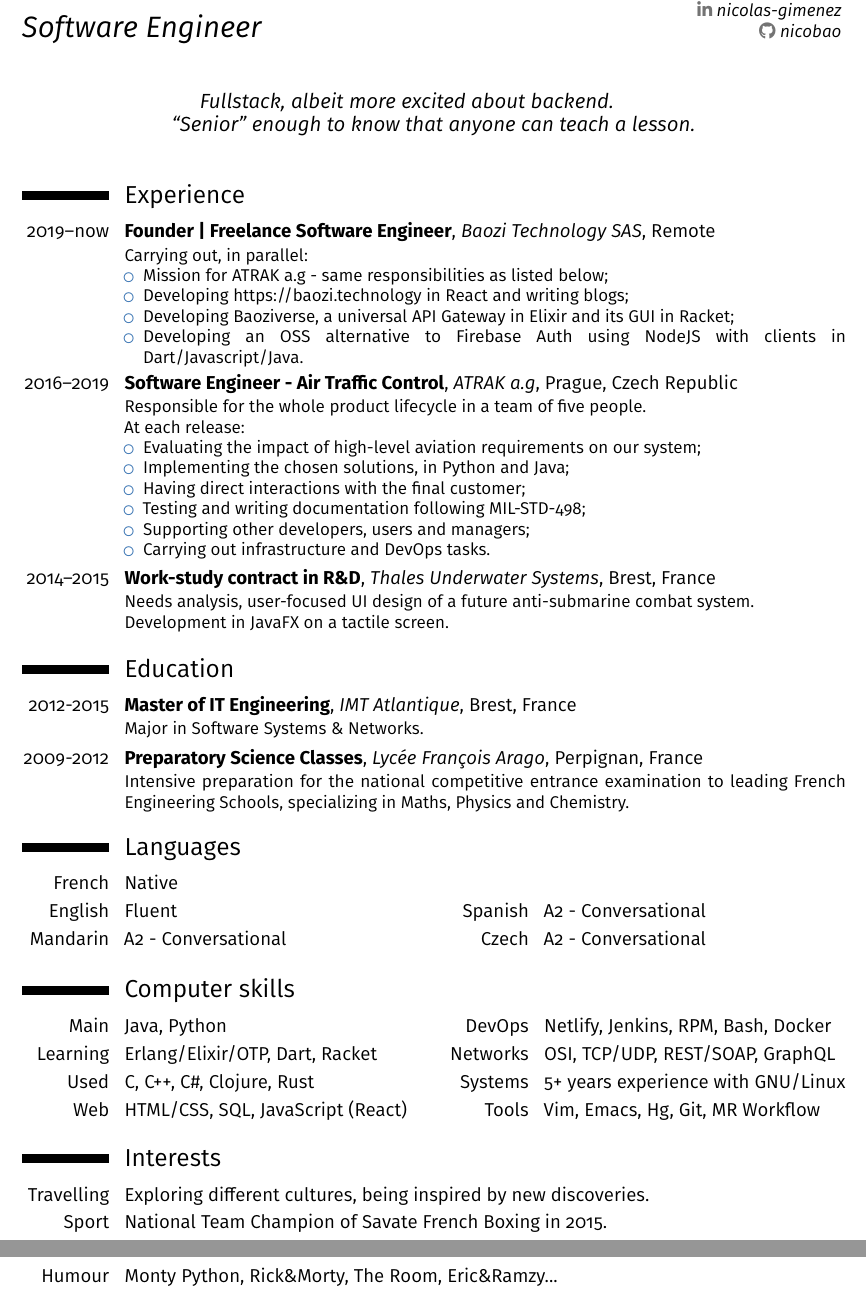
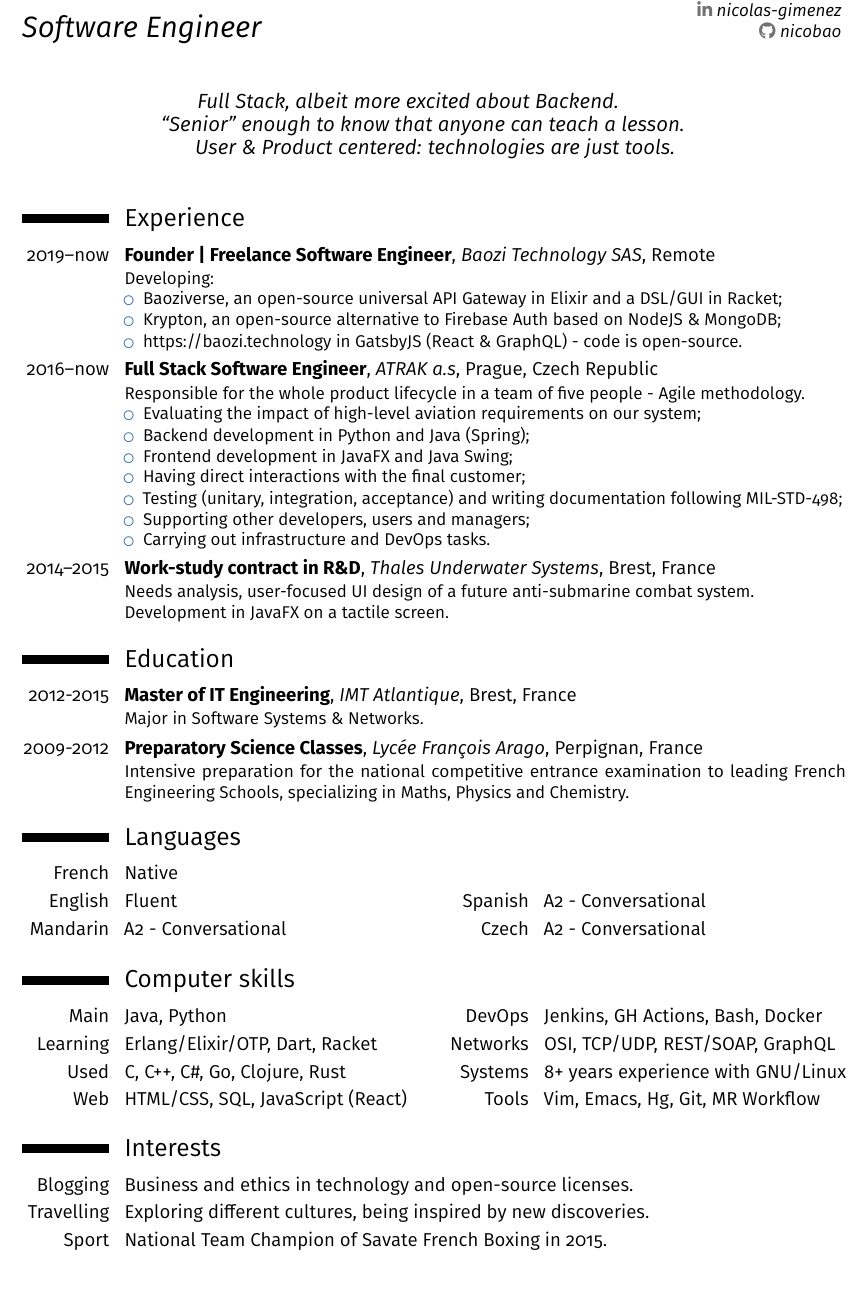
Before and after one commit to nicobao/cv-cover, a LaTeX CV (cv.tex): two parts of pages 1 and 2 of 2 before the commit and part of the page after it, the two joined at a grey line, cut so that both start at the same text. Compiled offline with pdfLaTeX.

Commit message:
Update CV to show more about my business/soft skills

```diff
--- a/cv.tex
+++ b/cv.tex
@@ -47,8 +47,9 @@
 \social[github]{nicobao}                              % optional, remove / comment the line if not wanted
 % \photo[90pt][0pt]{profile.png}                       % optional, remove / comment the line if not wanted; '64pt' is the height the picture must be resized to, 0.4pt is the thickness of the frame around it (put it to 0pt for no frame) and 'picture' is the name of the picture file
 
-\quote{Fullstack, albeit more excited about backend.\newline ``Senior'' enough to
-  know that anyone can teach a lesson.}                                 % optional, remove / comment the line if not wanted
+\quote{Full Stack, albeit more excited about Backend.\newline ``Senior'' enough to
+  know that anyone can teach a lesson.\newline User \& Product centered:
+  technologies are just tools.}
 
 % Increase quote size: https://tex.stackexchange.com/a/247503/213552
 \let\originalrecomputecvlengths\recomputecvlengths
@@ -77,22 +78,23 @@
 %\subsection{Vocational}
 
 \cventry{2019--now}{Founder | Freelance Software Engineer}{Baozi Technology
-  SAS}{Remote}{}{Carrying out, in parallel:
+  SAS}{Remote}{}{Developing:%
 \begin{itemize}%
-\item Mission for ATRAK a.g - same responsibilities as listed below;
-\item Developing https://baozi.technology in React and writing blogs;
-\item Developing Baoziverse, a universal API Gateway in Elixir and its GUI in Racket;
-\item Developing an OSS alternative to Firebase Auth using NodeJS with clients in Dart/Javascript/Java.
+\item Baoziverse, an open-source universal API Gateway in Elixir and a DSL/GUI in Racket;
+\item Krypton, an open-source alternative to Firebase Auth based on NodeJS \& MongoDB;
+\item https://baozi.technology in GatsbyJS (React \& GraphQL) - code is
+  open-source.
 \end{itemize}}
 
-\cventry{2016--2019}{Software Engineer - Air Traffic Control}{ATRAK a.g}{Prague}{Czech
-  Republic}{Responsible for the whole product lifecycle in a team of five people.\newline{}%
-At each release:%
+\cventry{2016--now}{Full Stack Software Engineer}{ATRAK a.s}{Prague}{Czech
+  Republic}{Responsible for the whole product lifecycle in a team of five
+  people - Agile methodology.%
 \begin{itemize}%
 \item Evaluating the impact of high-level aviation requirements on our system;
-\item Implementing the chosen solutions, in Python and Java;
+\item Backend development in Python and Java (Spring);
+\item Frontend development in JavaFX and Java Swing;
 \item Having direct interactions with the final customer;
-\item Testing and writing documentation following MIL-STD-498;
+\item Testing (unitary, integration, acceptance) and writing documentation following MIL-STD-498;
 \item Supporting other developers, users and managers;
 \item Carrying out infrastructure and DevOps tasks.
 \end{itemize}}
@@ -117,16 +119,17 @@ At each release:%
 \cvdoubleitem{Mandarin}{A2 - Conversational}{Czech}{A2 - Conversational}
 
 \section{Computer skills}
-\cvdoubleitem{Main}{Java, Python}{DevOps}{Netlify, Jenkins, RPM, Bash, Docker}
+\cvdoubleitem{Main}{Java, Python}{DevOps}{Jenkins, GH Actions, Bash, Docker}
 \cvdoubleitem{Learning}{Erlang/Elixir/OTP, Dart, Racket}{Networks}{OSI, TCP/UDP,
   REST/SOAP, GraphQL}
-\cvdoubleitem{Used}{C, C++, C\#, Clojure, Rust}{Systems}{5+ years experience with GNU/Linux}
+\cvdoubleitem{Used}{C, C++, C\#, Go, Clojure, Rust}{Systems}{8+ years experience with GNU/Linux}
 \cvdoubleitem{Web}{HTML/CSS, SQL, JavaScript (React)}{Tools}{Vim, Emacs, Hg, Git, MR Workflow}
 
 \section{Interests}
+\cvitem{Blogging}{Business and ethics in technology and
+  open-source licenses.}
 \cvitem{Travelling}{Exploring different cultures, being inspired by new discoveries.}
 \cvitem{Sport}{National Team Champion of Savate French Boxing in 2015.}
-\cvitem{Humour}{Monty Python, Rick\&Morty, The Room, Eric\&Ramzy...}
 
 
 % \section{Extra 1}
```
Also changed, not shown: example/Nicolas-Gimenez-CV-en.png.
